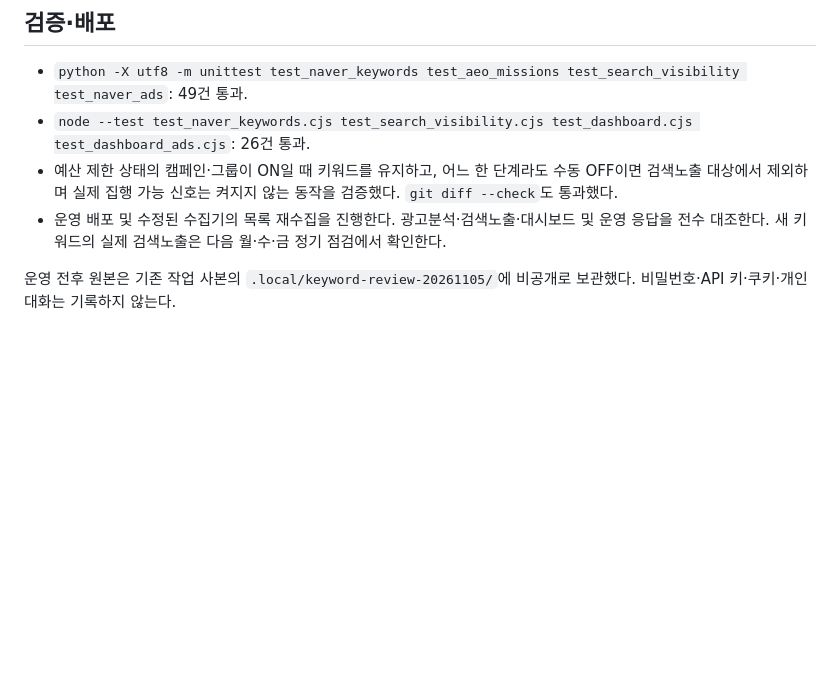
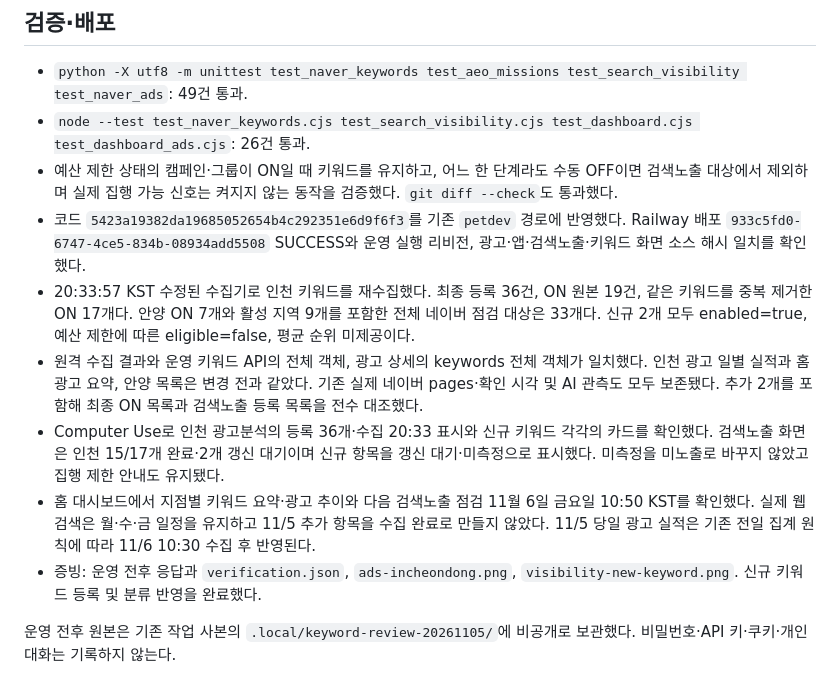
Before and after one commit to canonnam/competitors, a Markdown page: docs/KEYWORD_REFRESH_20261105.md, the part around the change. GitHub-like rendering; blank space fills up the shorter version.

Commit message:
Record Incheon keyword deployment verification [skip ci]

```diff
--- a/docs/KEYWORD_REFRESH_20261105.md
+++ b/docs/KEYWORD_REFRESH_20261105.md
@@ -22,6 +22,11 @@
 - `python -X utf8 -m unittest test_naver_keywords test_aeo_missions test_search_visibility test_naver_ads`: 49건 통과.
 - `node --test test_naver_keywords.cjs test_search_visibility.cjs test_dashboard.cjs test_dashboard_ads.cjs`: 26건 통과.
 - 예산 제한 상태의 캠페인·그룹이 ON일 때 키워드를 유지하고, 어느 한 단계라도 수동 OFF이면 검색노출 대상에서 제외하며 실제 집행 가능 신호는 켜지지 않는 동작을 검증했다. `git diff --check`도 통과했다.
-- 운영 배포 및 수정된 수집기의 목록 재수집을 진행한다. 광고분석·검색노출·대시보드 및 운영 응답을 전수 대조한다. 새 키워드의 실제 검색노출은 다음 월·수·금 정기 점검에서 확인한다.
+- 코드 `5423a19382da19685052654b4c292351e6d9f6f3`를 기존 `petdev` 경로에 반영했다. Railway 배포 `933c5fd0-6747-4ce5-834b-08934add5508` SUCCESS와 운영 실행 리비전, 광고·앱·검색노출·키워드 화면 소스 해시 일치를 확인했다.
+- 20:33:57 KST 수정된 수집기로 인천 키워드를 재수집했다. 최종 등록 36건, ON 원본 19건, 같은 키워드를 중복 제거한 ON 17개다. 안양 ON 7개와 활성 지역 9개를 포함한 전체 네이버 점검 대상은 33개다. 신규 2개 모두 enabled=true, 예산 제한에 따른 eligible=false, 평균 순위 미제공이다.
+- 원격 수집 결과와 운영 키워드 API의 전체 객체, 광고 상세의 keywords 전체 객체가 일치했다. 인천 광고 일별 실적과 홈 광고 요약, 안양 목록은 변경 전과 같았다. 기존 실제 네이버 pages·확인 시각 및 AI 관측도 모두 보존됐다. 추가 2개를 포함해 최종 ON 목록과 검색노출 등록 목록을 전수 대조했다.
+- Computer Use로 인천 광고분석의 등록 36개·수집 20:33 표시와 신규 키워드 각각의 카드를 확인했다. 검색노출 화면은 인천 15/17개 완료·2개 갱신 대기이며 신규 항목을 갱신 대기·미측정으로 표시했다. 미측정을 미노출로 바꾸지 않았고 집행 제한 안내도 유지됐다.
+- 홈 대시보드에서 지점별 키워드 요약·광고 추이와 다음 검색노출 점검 11월 6일 금요일 10:50 KST를 확인했다. 실제 웹 검색은 월·수·금 일정을 유지하고 11/5 추가 항목을 수집 완료로 만들지 않았다. 11/5 당일 광고 실적은 기존 전일 집계 원칙에 따라 11/6 10:30 수집 후 반영된다.
+- 증빙: 운영 전후 응답과 `verification.json`, `ads-incheondong.png`, `visibility-new-keyword.png`. 신규 키워드 등록 및 분류 반영을 완료했다.
 
 운영 전후 원본은 기존 작업 사본의 `.local/keyword-review-20261105/`에 비공개로 보관했다. 비밀번호·API 키·쿠키·개인 대화는 기록하지 않는다.
```
Also changed, not shown: docs/CHANGELOG.md (+1 -0 lines).
